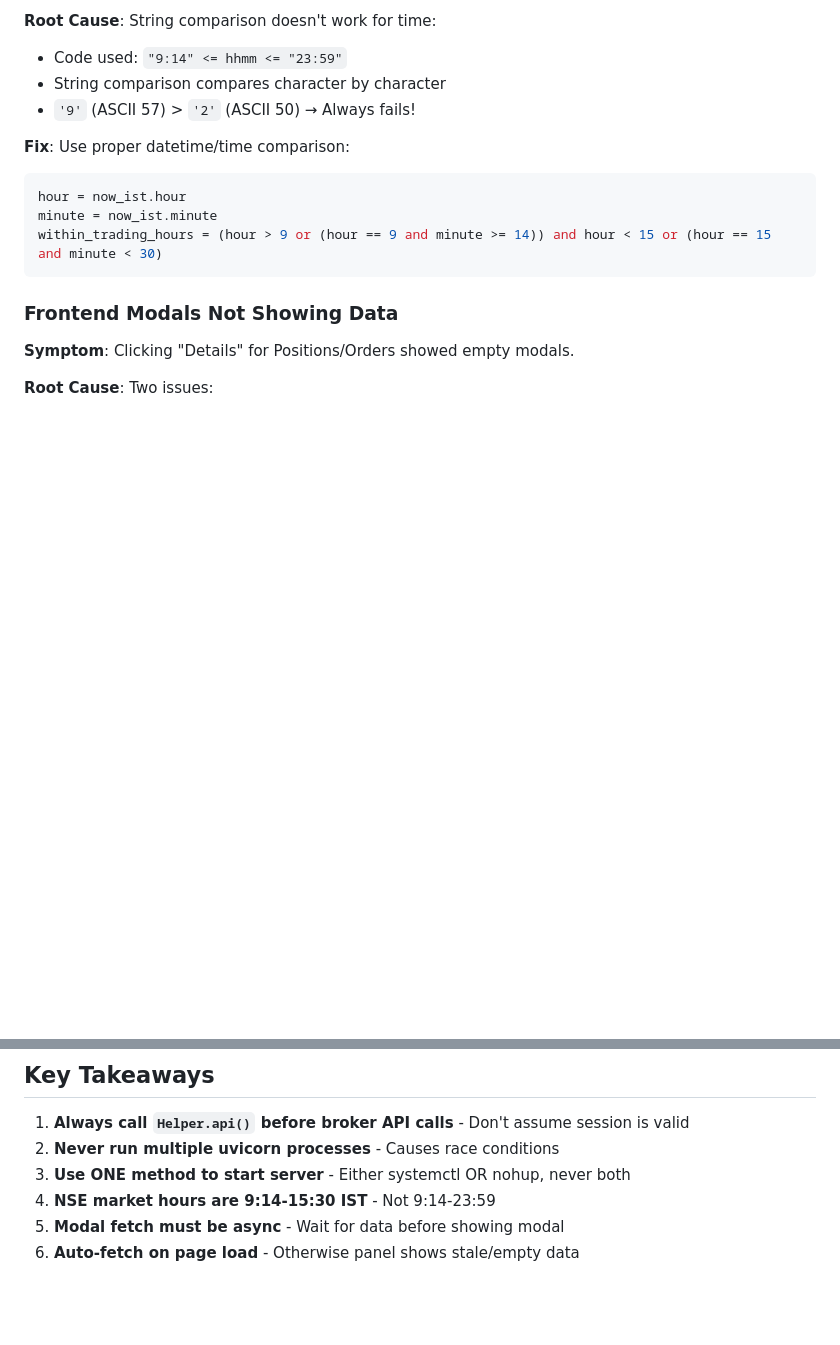
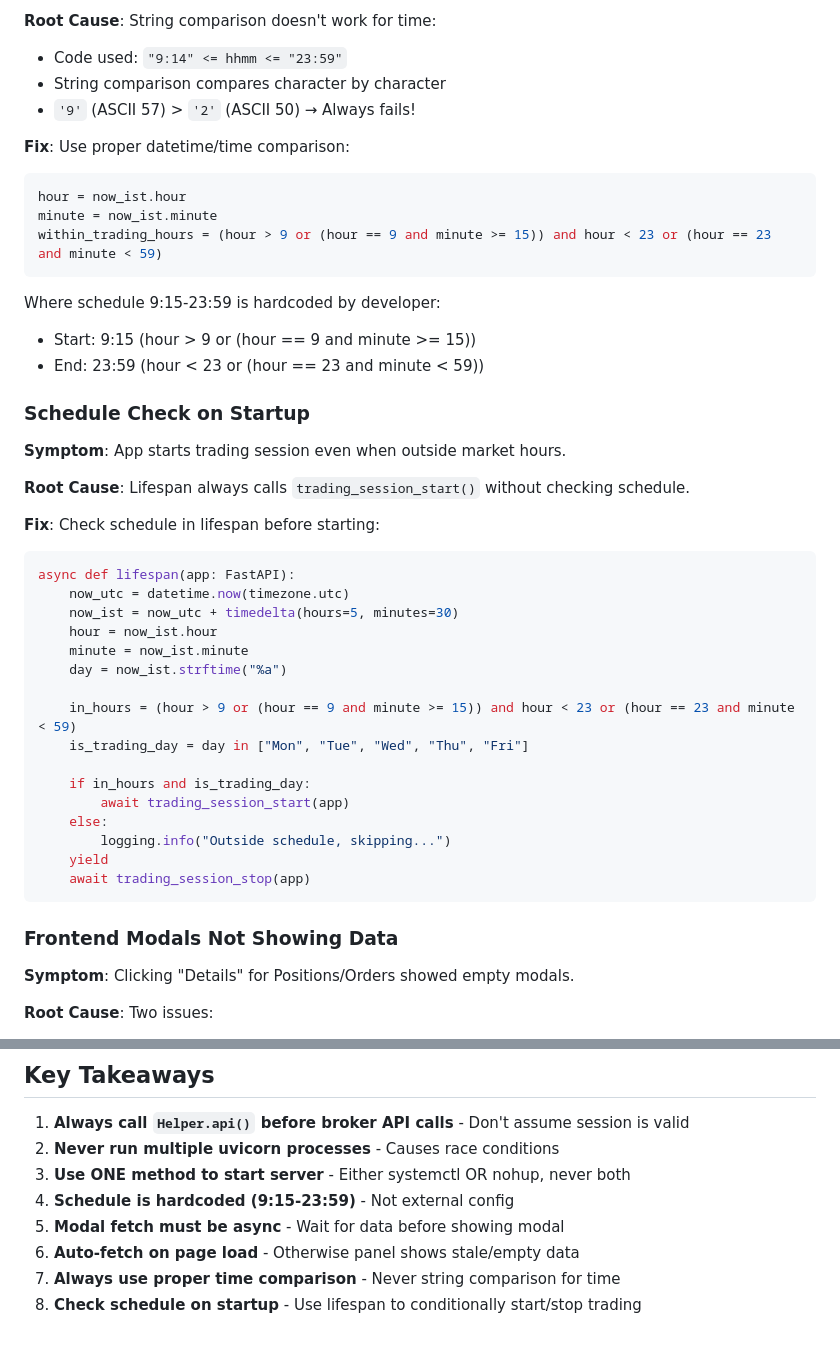
Before and after one commit to ecomsense/scalper-uma, a Markdown page: AGENTS.md, 2 parts joined by grey strips. Drawn GitHub-style; blank space fills up the shorter version.

Commit message:
Update lessons learned

````diff
--- a/AGENTS.md
+++ b/AGENTS.md
@@ -183,7 +183,37 @@ program:
 ```python
 hour = now_ist.hour
 minute = now_ist.minute
-within_trading_hours = (hour > 9 or (hour == 9 and minute >= 14)) and hour < 15 or (hour == 15 and minute < 30)
+within_trading_hours = (hour > 9 or (hour == 9 and minute >= 15)) and hour < 23 or (hour == 23 and minute < 59)
+```
+
+Where schedule 9:15-23:59 is hardcoded by developer:
+- Start: 9:15 (hour > 9 or (hour == 9 and minute >= 15))
+- End: 23:59 (hour < 23 or (hour == 23 and minute < 59))
+
+### Schedule Check on Startup
+
+**Symptom**: App starts trading session even when outside market hours.
+
+**Root Cause**: Lifespan always calls `trading_session_start()` without checking schedule.
+
+**Fix**: Check schedule in lifespan before starting:
+```python
+async def lifespan(app: FastAPI):
+    now_utc = datetime.now(timezone.utc)
+    now_ist = now_utc + timedelta(hours=5, minutes=30)
+    hour = now_ist.hour
+    minute = now_ist.minute
+    day = now_ist.strftime("%a")
+
+    in_hours = (hour > 9 or (hour == 9 and minute >= 15)) and hour < 23 or (hour == 23 and minute < 59)
+    is_trading_day = day in ["Mon", "Tue", "Wed", "Thu", "Fri"]
+
+    if in_hours and is_trading_day:
+        await trading_session_start(app)
+    else:
+        logging.info("Outside schedule, skipping...")
+    yield
+    await trading_session_stop(app)
 ```
 
 ### Frontend Modals Not Showing Data
@@ -246,6 +276,8 @@ and:
 1. **Always call `Helper.api()` before broker API calls** - Don't assume session is valid
 2. **Never run multiple uvicorn processes** - Causes race conditions
 3. **Use ONE method to start server** - Either systemctl OR nohup, never both
-4. **NSE market hours are 9:14-15:30 IST** - Not 9:14-23:59
+4. **Schedule is hardcoded (9:15-23:59)** - Not external config
 5. **Modal fetch must be async** - Wait for data before showing modal
 6. **Auto-fetch on page load** - Otherwise panel shows stale/empty data
+7. **Always use proper time comparison** - Never string comparison for time
+8. **Check schedule on startup** - Use lifespan to conditionally start/stop trading
````
